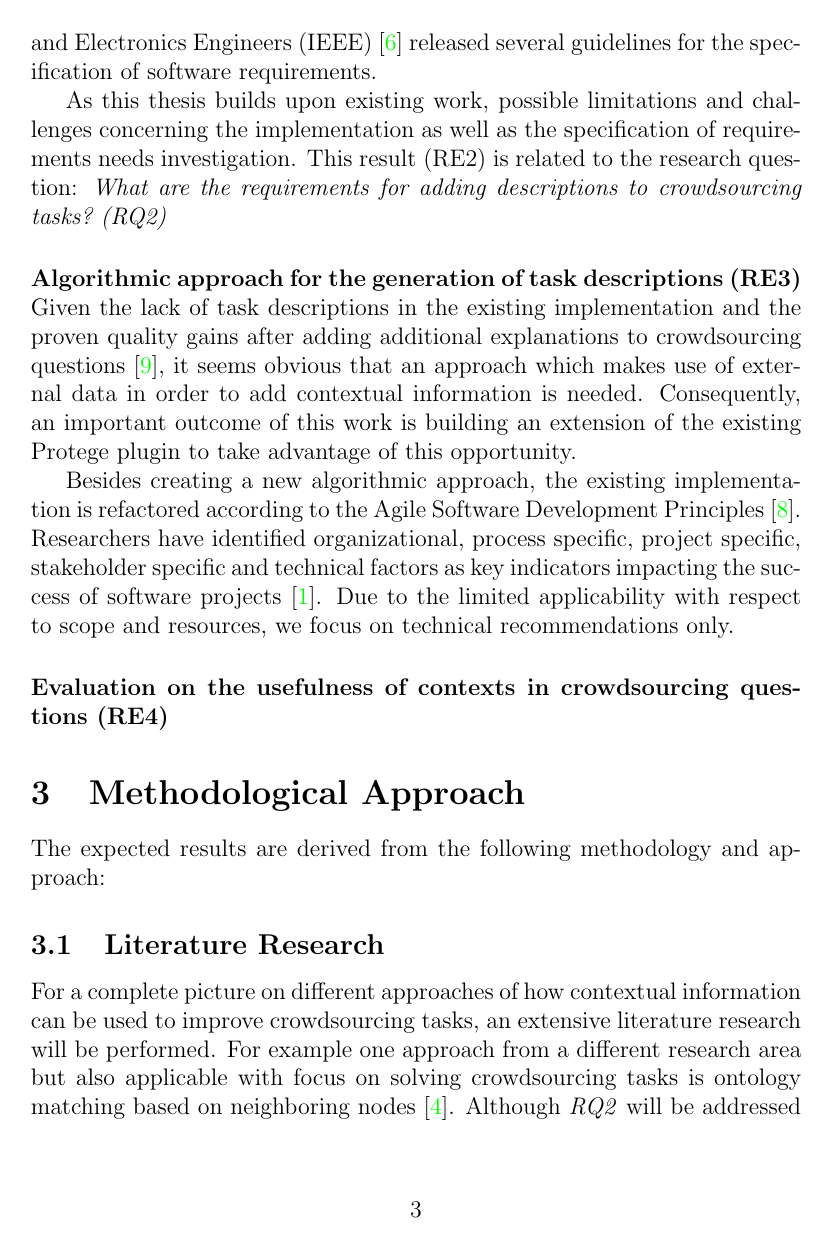
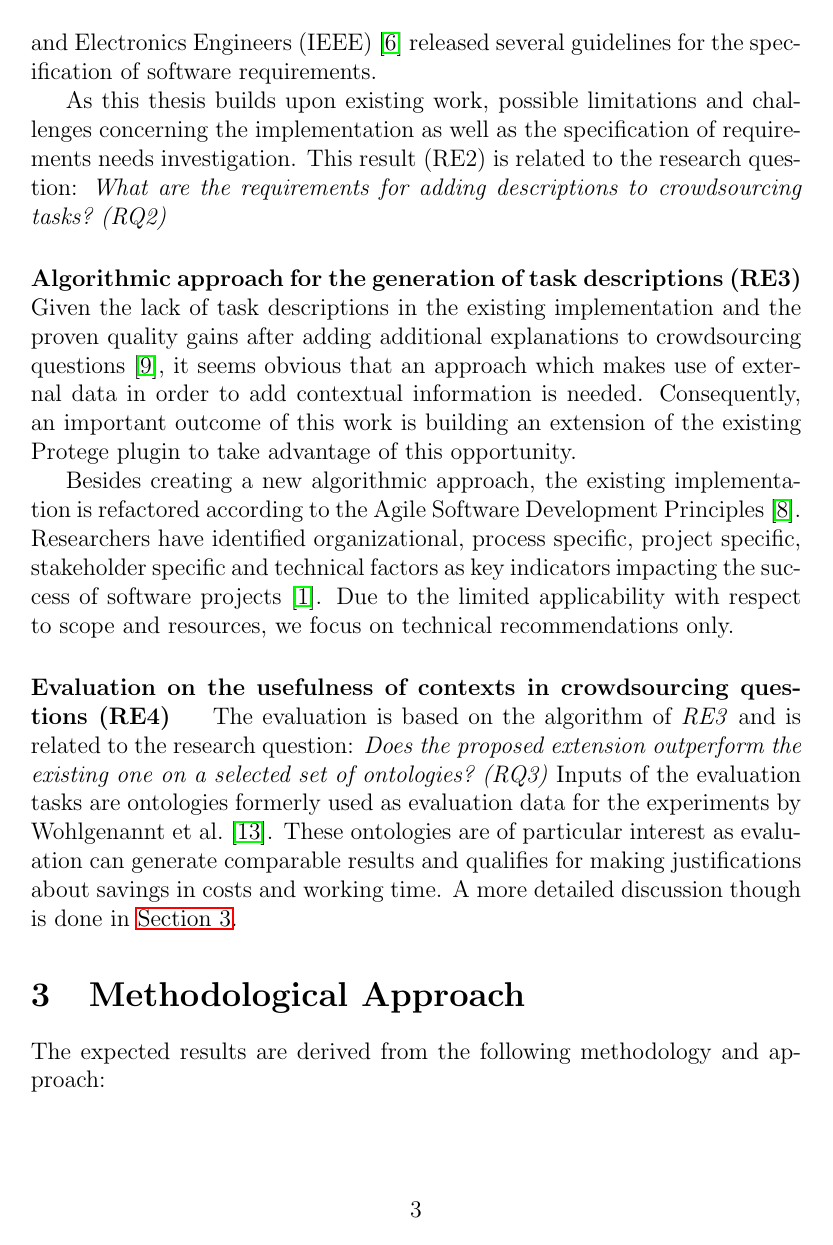
Before and after one commit to philatelist05/MasterThesis, a LaTeX document (Proposal/proposal.tex): page 4 of 9. Compiled offline with pdfLaTeX.

Commit message:
Finished 'Expected Results' section

```diff
--- a/Proposal/proposal.tex
+++ b/Proposal/proposal.tex
@@ -18,9 +18,6 @@
 \setcounter{tocdepth}{4}
 \cftsetindents{paragraph}{1cm}{0cm}
 
-\hypersetup{
-	colorlinks = true
-}
 
 \title{TitlePage}
 \author{Stefan Gamerith\\\\
@@ -68,20 +65,10 @@ Given the lack of task descriptions in the existing implementation and the prove
 
 Besides creating a new algorithmic approach, the existing implementation is refactored according to the Agile Software Development Principles~\cite{martin2002agile}. Researchers have identified organizational, process specific, project specific, stakeholder specific and technical factors as key indicators impacting the success of software projects~\cite{chow2008survey}. Due to the limited applicability with respect to scope and resources, we focus on technical recommendations only.
 \paragraph{Evaluation on the usefulness of contexts in crowdsourcing questions~(RE4)}~
+The evaluation is based on the algorithm of \emph{RE3} and is related to the research question: \emph{Does the proposed extension outperform the existing one on a selected set of ontologies?~(RQ3)} Inputs of the evaluation tasks are ontologies formerly used as evaluation data for the experiments by \citet{wohlgenannt2016crowd}. These ontologies are of particular interest as evaluation can generate comparable results and qualifies for making justifications about savings in costs and working time. A more detailed discussion though is done in~\hyperref[sec:methodology]{Section~\ref*{sec:methodology}}.
 
-
-% \paragraph{RQ1}~\textbf{What are the requirements for an extension of the uComp Protege plugin for adding contextual information to crowdsourcing tasks?}\\
-% \paragraph{RQ2}~\textbf{What approaches are applicable to facilitate the provision of contextual information for crowdsourcing tasks?}\\
-% \paragraph{RQ3}~\textbf{Does the proposed extension outperform the existing one on a selected set of ontologies?}\\
-% This thesis make use of empirical and exploratory approaches strengthening the confidence in answering the research questions. The following results are planned:
-% \begin{itemize}
-% 	\item RQ1: Functional and non-functional requirements for building an extension of the uComp Protege plugin.
-% 	\item RQ2: A detailed study of various options for enhancing crowdsourcing tasks with contextual information.
-% 	\item RQ2, RQ3: A designed, implemented and evaluated extension of the uComp Protege plugin.
-% 	\item RQ3: An in-depth evaluation on the performance of the proposed extension.
-% 	\item RQ3: A reduction in costs and working time in crowdsourcing tasks while improving quality results from crowds.
-% \end{itemize}
 \section{Methodological Approach}
+\label{sec:methodology}
 % 	-) Remove sections, use paragraphs instead (or description lists)
 % 	-) Make reference to each RQs
 % 	-) Extend evaluation part
```
